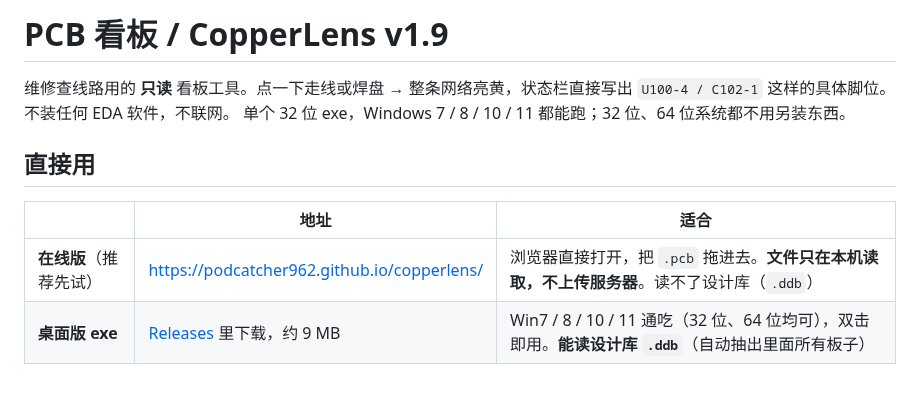
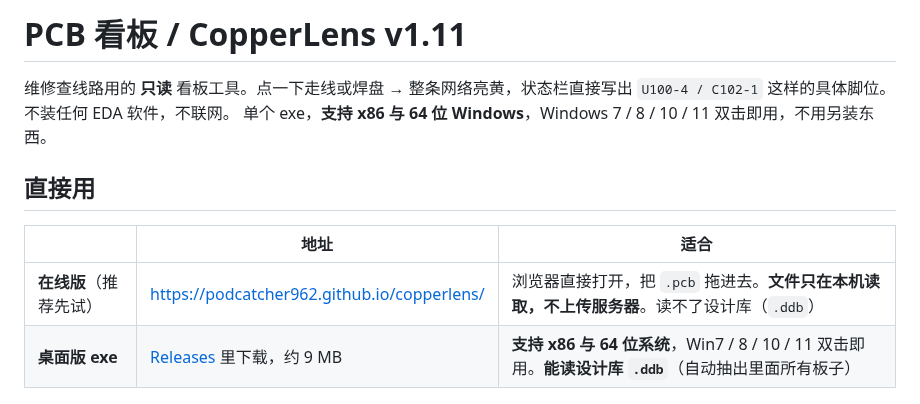
Before and after one commit to podcatcher962/copperlens, a Markdown page: README.md, the part around one of its changes. Drawn GitHub-style.

```diff
--- a/README.md
+++ b/README.md
@@ -1,15 +1,15 @@
-# PCB 看板 / CopperLens v1.9
+# PCB 看板 / CopperLens v1.11
 
 维修查线路用的 **只读** 看板工具。点一下走线或焊盘 → 整条网络亮黄，状态栏直接写出
 `U100-4 / C102-1` 这样的具体脚位。不装任何 EDA 软件，不联网。
-单个 32 位 exe，Windows 7 / 8 / 10 / 11 都能跑；32 位、64 位系统都不用另装东西。
+单个 exe，**支持 x86 与 64 位 Windows**，Windows 7 / 8 / 10 / 11 双击即用，不用另装东西。
 
 ## 直接用
 
 | | 地址 | 适合 |
 |---|---|---|
 | **在线版**（推荐先试） | <https://podcatcher962.github.io/copperlens/> | 浏览器直接打开，把 `.pcb` 拖进去。**文件只在本机读取，不上传服务器**。读不了设计库（`.ddb`） |
-| **桌面版 exe** | [Releases](../../releases) 里下载，约 9 MB | Win7 / 8 / 10 / 11 通吃（32 位、64 位均可），双击即用。**能读设计库 `.ddb`**（自动抽出里面所有板子） |
+| **桌面版 exe** | [Releases](../../releases) 里下载，约 9 MB | **支持 x86 与 64 位系统**，Win7 / 8 / 10 / 11 双击即用。**能读设计库 `.ddb`**（自动抽出里面所有板子） |
 
 ![查线](预览_查线.png)
 
```
Also changed, not shown: other parts of README.md (+48 -2 lines).
